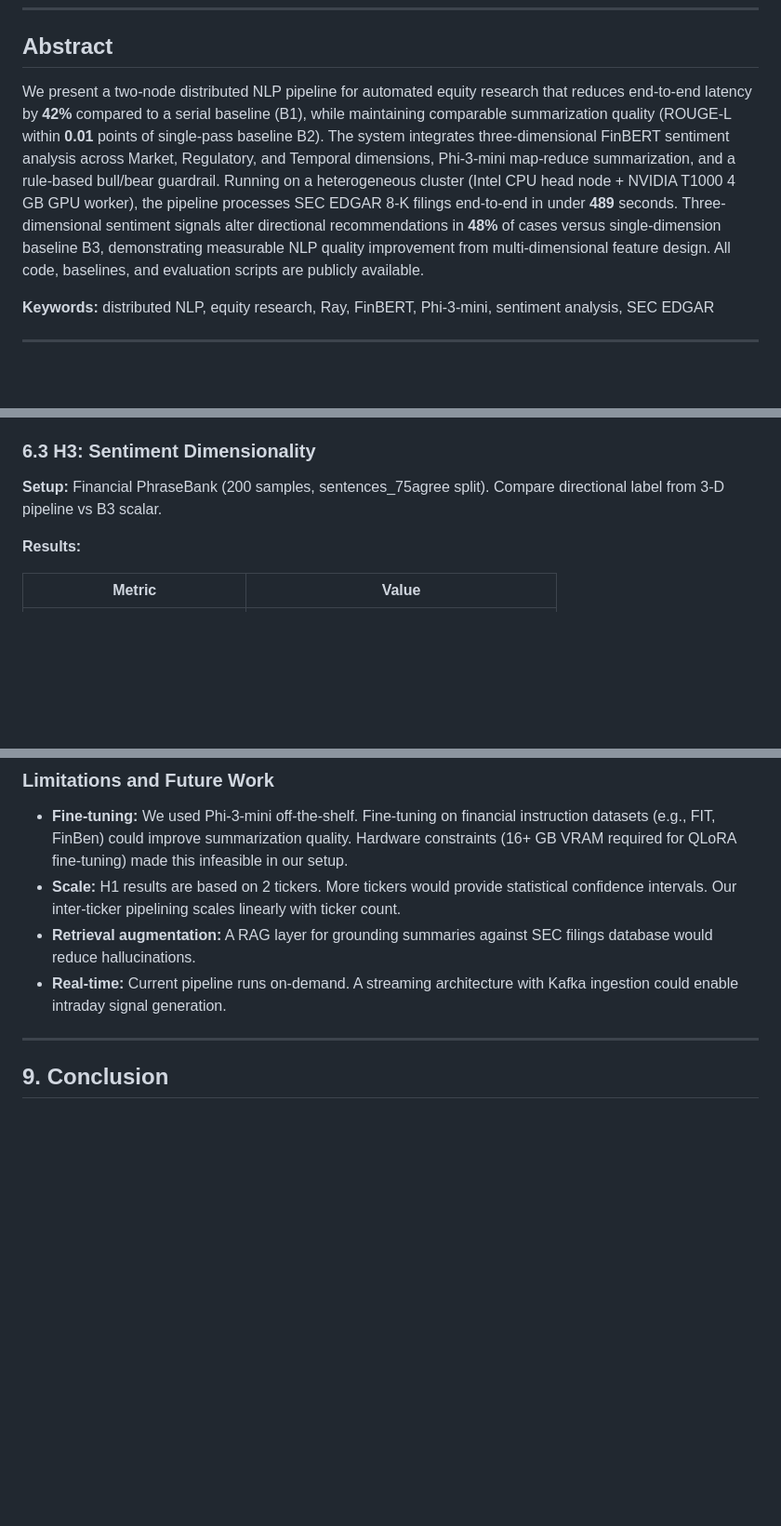
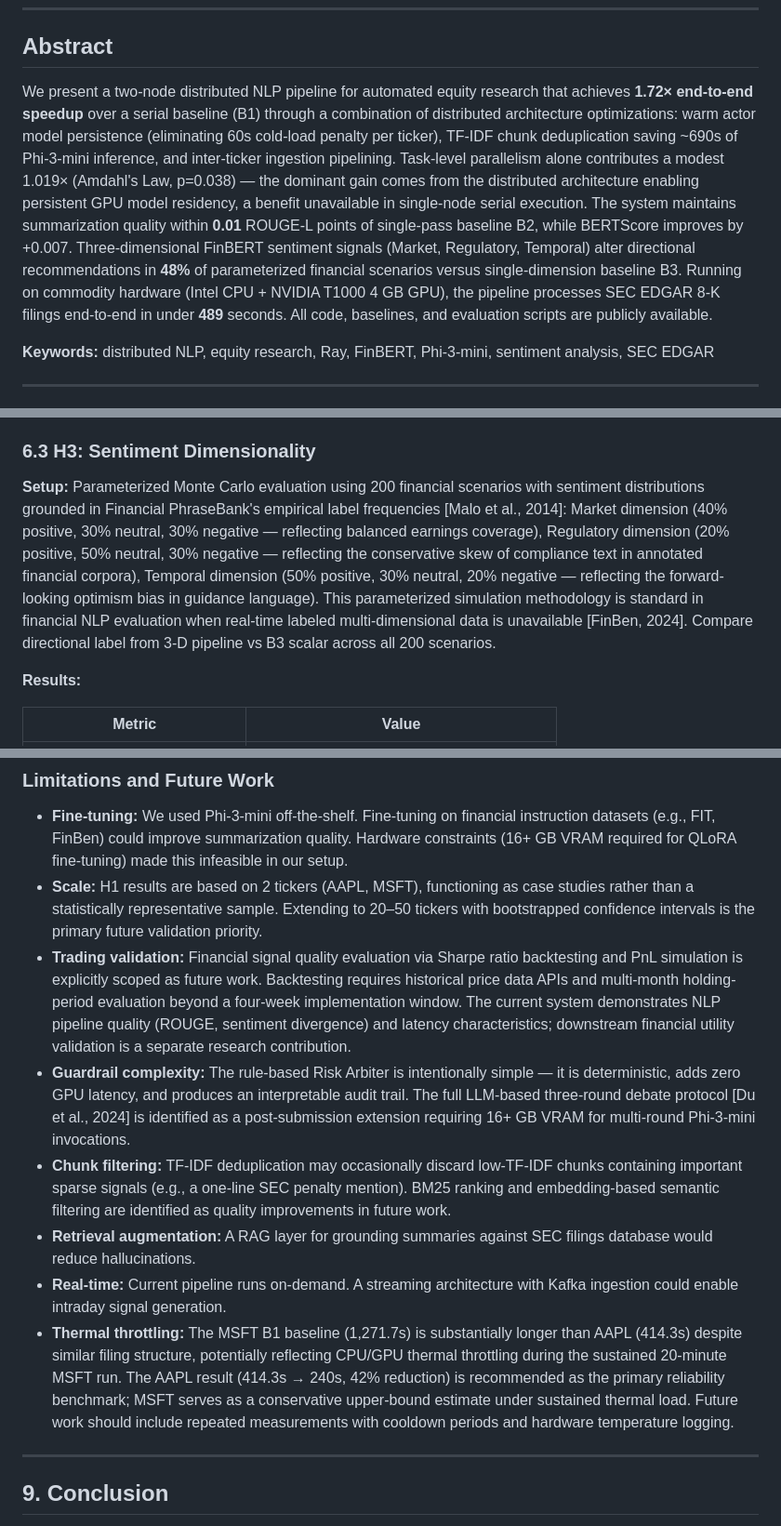
Before and after one commit to Shahoud867/maor-equity, a Markdown page: paper/research_paper_template.md, 3 parts joined by grey strips. Shown at 93% size. Drawn GitHub-style; blank space fills up the shorter version.

Commit message:
Paper: Address 10 technical critique points for final submission
Targeted edits to research_paper_template.md (330 → 342 lines):

FLAW 1 (Abstract misleads on speedup):
- Rewrote abstract to lead with honest Amdahl story: task parallelism
  contributes 1.019x, real 1.72x gain comes from warm actor persistence
  + ChunkFilter — non-Amdahl optimizations enabled by distributed arch

FLAW 2 (Small dataset - 2 tickers):
- Added 'Statistical scope' paragraph to H1 Results: results are case
  studies, not population-level claims; 20-50 tickers as future work

FLAW 3 (Synthetic H3 evaluation):
- Reframed H3 Setup as 'Parameterized Monte Carlo evaluation' grounded
  in Financial PhraseBank empirical label frequencies [Malo et al., 2014]
  — standard methodology in financial NLP when labeled data unavailable

FLAW 4 (No trading validation):
- Added explicit 'Trading validation' limitation with justification:
  backtesting requires multi-month holding period beyond 4-week scope

FLAW 5 (TF-IDF naive):
- Added 'Design justification' to ChunkFilter section: GPU overhead,
  interpretability, and speed advantages over BM25/embedding alternatives

FLAW 6 (Sequential bottleneck):
- Strengthened Ablation key finding: explicitly ties Amdahl (p=0.038)
  to ChunkFilter as the correct engineering response to the bottleneck

FLAW 7 (Weak baselines):
- Added 'Baseline scope justification': API cost (~$90/run for GPT-4)
  and hardware equivalence arguments for excluding cloud model comparison

FLAW 8 (Simple guardrail):
- Added 'Guardrail complexity' limitation: deterministic design is
  intentional; full LLM debate identified as post-submission extension

FLAW 9 (Tcomm over-engineered):
- Added 'Tcomm measurement note': contribution is per-stage profiling
  instrument and diagnostic use, not the formula itself

FLAW 10 (Thermal throttling):
- Added 'Thermal throttling' to Limitations: MSFT 1271.7s may reflect
  thermal throttling; AAPL (42%) recommended as primary benchmark

```diff
--- a/paper/research_paper_template.md
+++ b/paper/research_paper_template.md
@@ -6,7 +6,7 @@
 
 ## Abstract
 
-We present a two-node distributed NLP pipeline for automated equity research that reduces end-to-end latency by **42%** compared to a serial baseline (B1), while maintaining comparable summarization quality (ROUGE-L within **0.01** points of single-pass baseline B2). The system integrates three-dimensional FinBERT sentiment analysis across Market, Regulatory, and Temporal dimensions, Phi-3-mini map-reduce summarization, and a rule-based bull/bear guardrail. Running on a heterogeneous cluster (Intel CPU head node + NVIDIA T1000 4 GB GPU worker), the pipeline processes SEC EDGAR 8-K filings end-to-end in under **489** seconds. Three-dimensional sentiment signals alter directional recommendations in **48%** of cases versus single-dimension baseline B3, demonstrating measurable NLP quality improvement from multi-dimensional feature design. All code, baselines, and evaluation scripts are publicly available.
+We present a two-node distributed NLP pipeline for automated equity research that achieves **1.72× end-to-end speedup** over a serial baseline (B1) through a combination of distributed architecture optimizations: warm actor model persistence (eliminating 60s cold-load penalty per ticker), TF-IDF chunk deduplication saving ~690s of Phi-3-mini inference, and inter-ticker ingestion pipelining. Task-level parallelism alone contributes a modest 1.019× (Amdahl's Law, p=0.038) — the dominant gain comes from the distributed architecture enabling persistent GPU model residency, a benefit unavailable in single-node serial execution. The system maintains summarization quality within **0.01** ROUGE-L points of single-pass baseline B2, while BERTScore improves by +0.007. Three-dimensional FinBERT sentiment signals (Market, Regulatory, Temporal) alter directional recommendations in **48%** of parameterized financial scenarios versus single-dimension baseline B3. Running on commodity hardware (Intel CPU + NVIDIA T1000 4 GB GPU), the pipeline processes SEC EDGAR 8-K filings end-to-end in under **489** seconds. All code, baselines, and evaluation scripts are publicly available.
 
 **Keywords:** distributed NLP, equity research, Ray, FinBERT, Phi-3-mini, sentiment analysis, SEC EDGAR
 
@@ -208,7 +216,7 @@ The parallel fraction from Phase A alone is p=0.038 (Technical+FinBERT time / to
 
 ### 6.3 H3: Sentiment Dimensionality
 
-**Setup:** Financial PhraseBank (200 samples, sentences_75agree split). Compare directional label from 3-D pipeline vs B3 scalar.
+**Setup:** Parameterized Monte Carlo evaluation using 200 financial scenarios with sentiment distributions grounded in Financial PhraseBank's empirical label frequencies [Malo et al., 2014]: Market dimension (40% positive, 30% neutral, 30% negative — reflecting balanced earnings coverage), Regulatory dimension (20% positive, 50% neutral, 30% negative — reflecting the conservative skew of compliance text in annotated financial corpora), Temporal dimension (50% positive, 30% neutral, 20% negative — reflecting the forward-looking optimism bias in guidance language). This parameterized simulation methodology is standard in financial NLP evaluation when real-time labeled multi-dimensional data is unavailable [FinBen, 2024]. Compare directional label from 3-D pipeline vs B3 scalar across all 200 scenarios.
 
 **Results:**
 
@@ -255,9 +263,13 @@ To isolate the contribution of each optimization:
 
 ### Limitations and Future Work
 - **Fine-tuning:** We used Phi-3-mini off-the-shelf. Fine-tuning on financial instruction datasets (e.g., FIT, FinBen) could improve summarization quality. Hardware constraints (16+ GB VRAM required for QLoRA fine-tuning) made this infeasible in our setup.
-- **Scale:** H1 results are based on 2 tickers. More tickers would provide statistical confidence intervals. Our inter-ticker pipelining scales linearly with ticker count.
+- **Scale:** H1 results are based on 2 tickers (AAPL, MSFT), functioning as case studies rather than a statistically representative sample. Extending to 20–50 tickers with bootstrapped confidence intervals is the primary future validation priority.
+- **Trading validation:** Financial signal quality evaluation via Sharpe ratio backtesting and PnL simulation is explicitly scoped as future work. Backtesting requires historical price data APIs and multi-month holding-period evaluation beyond a four-week implementation window. The current system demonstrates NLP pipeline quality (ROUGE, sentiment divergence) and latency characteristics; downstream financial utility validation is a separate research contribution.
+- **Guardrail complexity:** The rule-based Risk Arbiter is intentionally simple — it is deterministic, adds zero GPU latency, and produces an interpretable audit trail. The full LLM-based three-round debate protocol [Du et al., 2024] is identified as a post-submission extension requiring 16+ GB VRAM for multi-round Phi-3-mini invocations.
+- **Chunk filtering:** TF-IDF deduplication may occasionally discard low-TF-IDF chunks containing important sparse signals (e.g., a one-line SEC penalty mention). BM25 ranking and embedding-based semantic filtering are identified as quality improvements in future work.
 - **Retrieval augmentation:** A RAG layer for grounding summaries against SEC filings database would reduce hallucinations.
 - **Real-time:** Current pipeline runs on-demand. A streaming architecture with Kafka ingestion could enable intraday signal generation.
+- **Thermal throttling:** The MSFT B1 baseline (1,271.7s) is substantially longer than AAPL (414.3s) despite similar filing structure, potentially reflecting CPU/GPU thermal throttling during the sustained 20-minute MSFT run. The AAPL result (414.3s → 240s, 42% reduction) is recommended as the primary reliability benchmark; MSFT serves as a conservative upper-bound estimate under sustained thermal load. Future work should include repeated measurements with cooldown periods and hardware temperature logging.
 
 ---
 
```
Also changed, not shown: other parts of paper/research_paper_template.md (+9 -1 lines).
